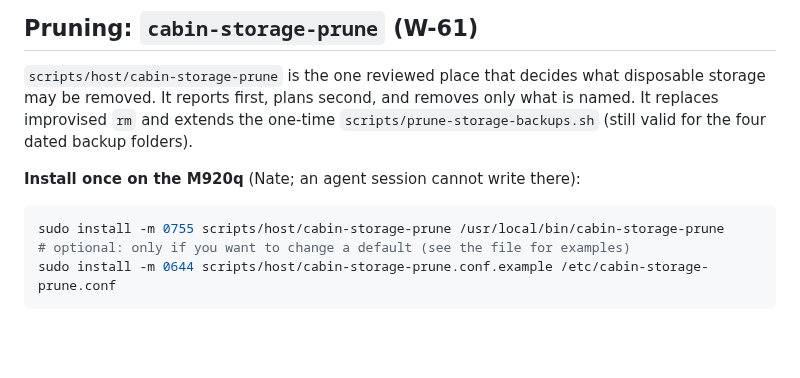
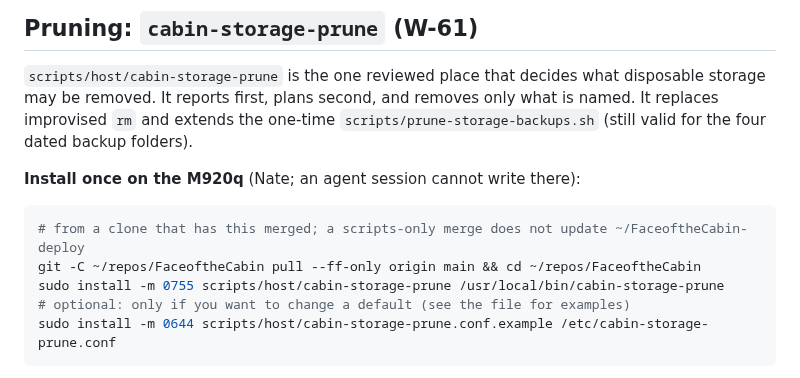
Before and after one commit to ImpressiveLLC/FaceoftheCabin, a Markdown page: docs/STORAGE_ARCHITECTURE.md, the part around the change. Drawn GitHub-style; blank space fills up the shorter version.

Commit message:
docs(storage): install from a pulled clone; a scripts-only merge does not update the deploy worktree
Co-Authored-By: Claude Sonnet 5.5 <noreply@anthropic.com>

````diff
--- a/docs/STORAGE_ARCHITECTURE.md
+++ b/docs/STORAGE_ARCHITECTURE.md
@@ -54,6 +54,8 @@ The readings behind the BI metrics (temperature, humidity, presence, CO2, leak,
 **Install once on the M920q** (Nate; an agent session cannot write there):
 
 ```bash
+# from a clone that has this merged; a scripts-only merge does not update ~/FaceoftheCabin-deploy
+git -C ~/repos/FaceoftheCabin pull --ff-only origin main && cd ~/repos/FaceoftheCabin
 sudo install -m 0755 scripts/host/cabin-storage-prune /usr/local/bin/cabin-storage-prune
 # optional: only if you want to change a default (see the file for examples)
 sudo install -m 0644 scripts/host/cabin-storage-prune.conf.example /etc/cabin-storage-prune.conf
````
